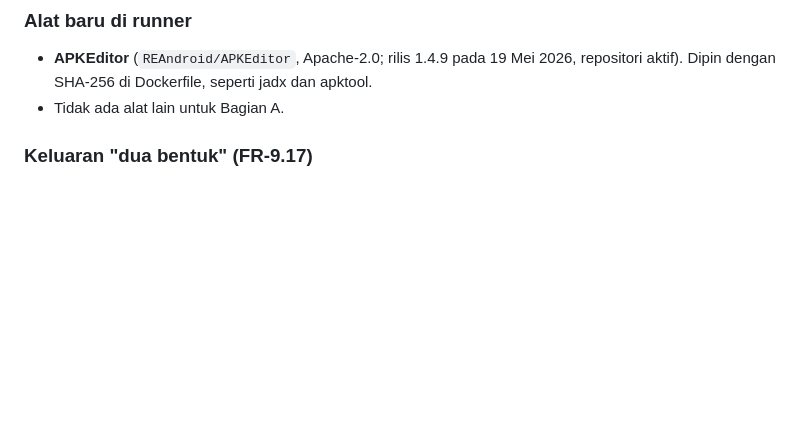
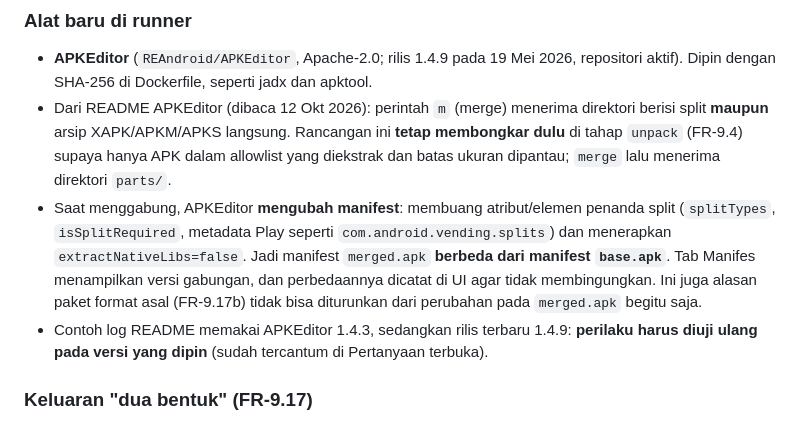
Before and after one commit to seseegy/reverse-apk, a Markdown page: docs/prd/09-bundles-and-workbench.md, the part around the change. GitHub-like rendering; blank space fills up the shorter version.

Commit message:
PRD 09: catat perilaku merge APKEditor yang sudah diverifikasi dari README

```diff
--- a/docs/prd/09-bundles-and-workbench.md
+++ b/docs/prd/09-bundles-and-workbench.md
@@ -67,7 +67,9 @@ Jenis ditentukan dari **isi arsip**, bukan ekstensi (seperti lampiran di 07). Ek
 
 ### Alat baru di runner
 - **APKEditor** (`REAndroid/APKEditor`, Apache-2.0; rilis 1.4.9 pada 19 Mei 2026, repositori aktif). Dipin dengan SHA-256 di Dockerfile, seperti jadx dan apktool.
-- Tidak ada alat lain untuk Bagian A.
+- Dari README APKEditor (dibaca 12 Okt 2026): perintah `m` (merge) menerima direktori berisi split **maupun** arsip XAPK/APKM/APKS langsung. Rancangan ini **tetap membongkar dulu** di tahap `unpack` (FR-9.4) supaya hanya APK dalam allowlist yang diekstrak dan batas ukuran dipantau; `merge` lalu menerima direktori `parts/`.
+- Saat menggabung, APKEditor **mengubah manifest**: membuang atribut/elemen penanda split (`splitTypes`, `isSplitRequired`, metadata Play seperti `com.android.vending.splits`) dan menerapkan `extractNativeLibs=false`. Jadi manifest `merged.apk` **berbeda dari manifest `base.apk`**. Tab Manifes menampilkan versi gabungan, dan perbedaannya dicatat di UI agar tidak membingungkan. Ini juga alasan paket format asal (FR-9.17b) tidak bisa diturunkan dari perubahan pada `merged.apk` begitu saja.
+- Contoh log README memakai APKEditor 1.4.3, sedangkan rilis terbaru 1.4.9: **perilaku harus diuji ulang pada versi yang dipin** (sudah tercantum di Pertanyaan terbuka).
 
 ### Keluaran "dua bentuk" (FR-9.17)
 `merged.apk` selalu ada. "Paket format asal" hanya bisa dibuat bila perubahan mengenai berkas yang ada di `base.apk`; perubahan di resource hasil gabungan tidak bisa dipetakan balik ke split mana pun. Aturannya ada di Bagian B.
```
